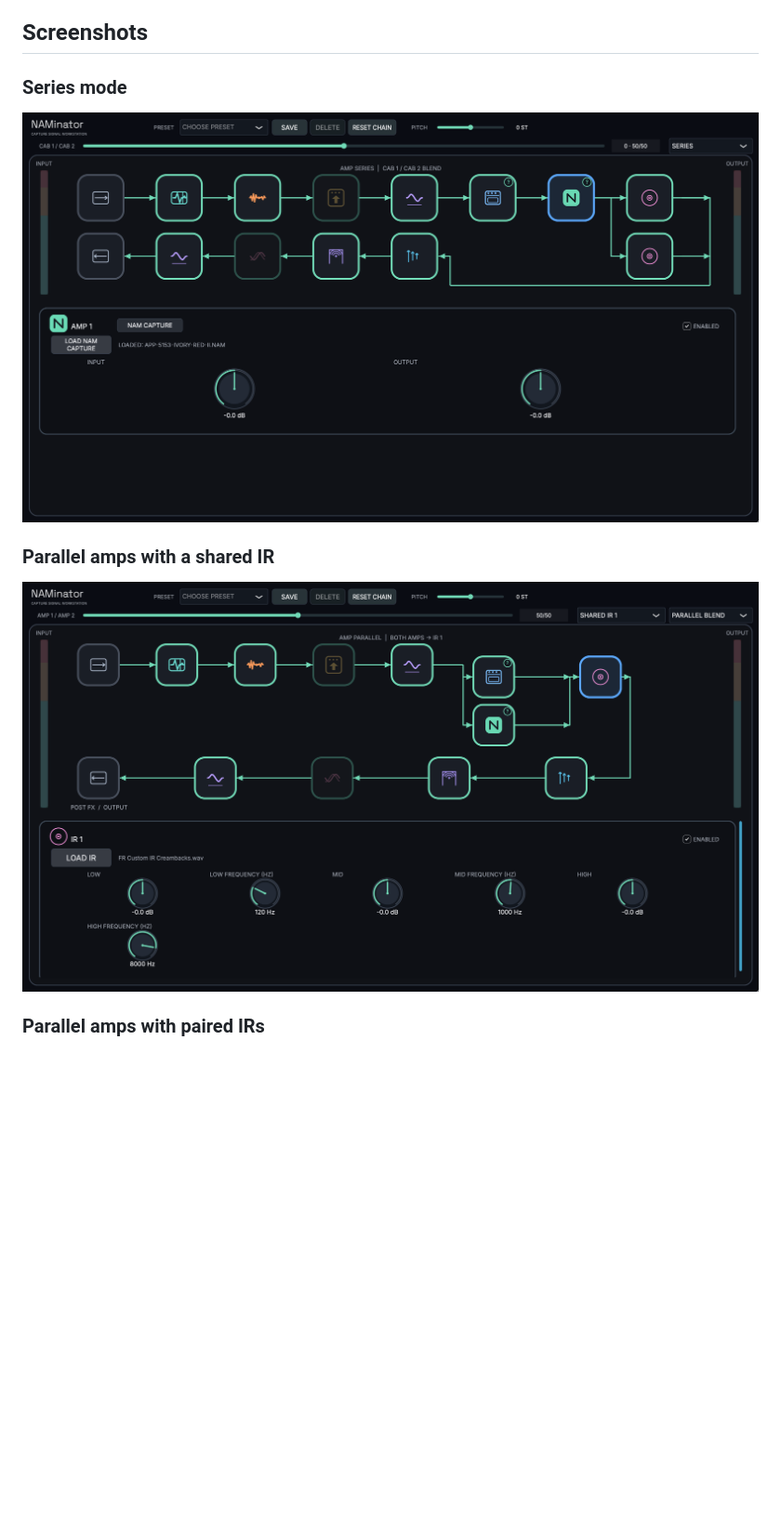
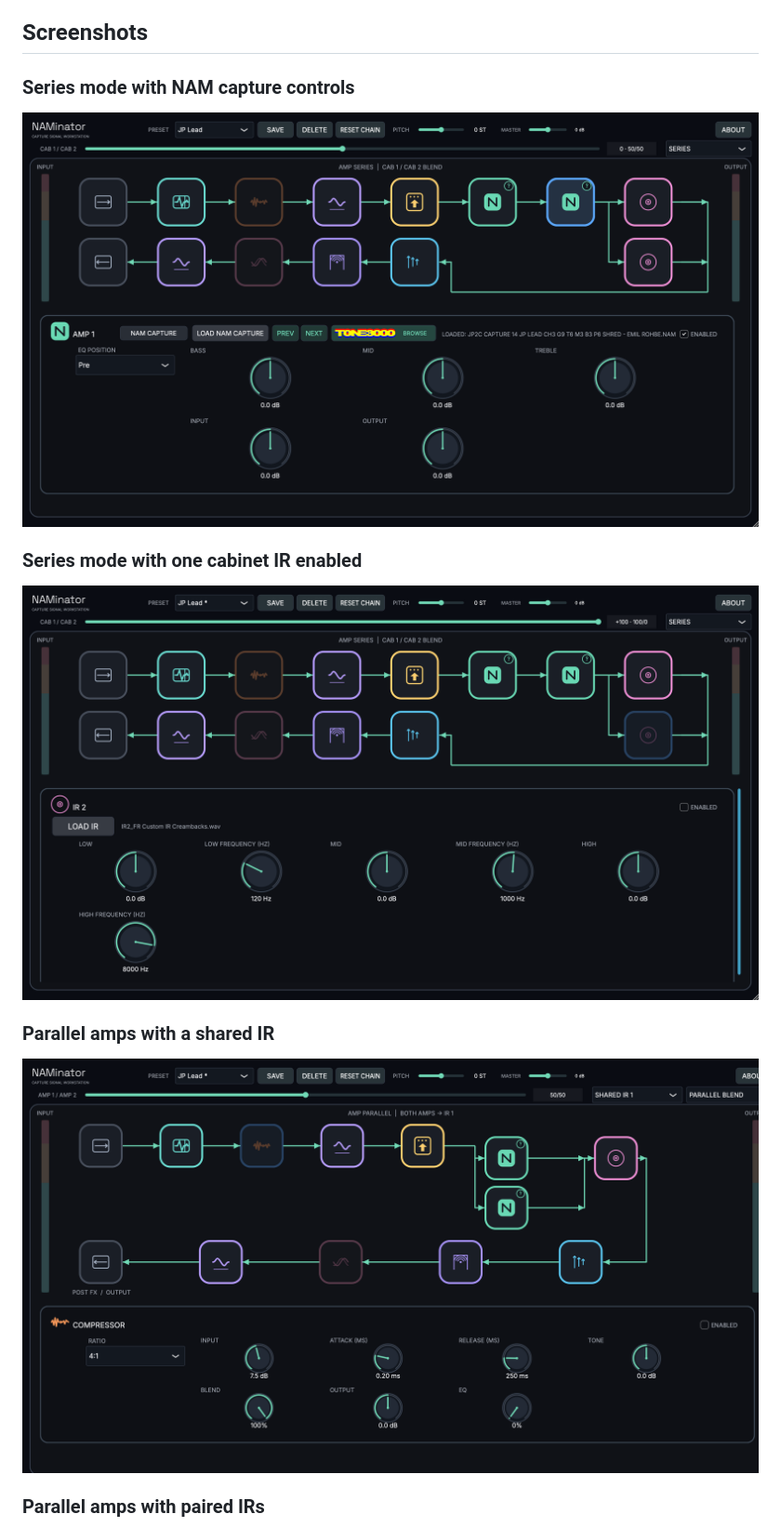
Before and after one commit to sedosa-guitar/namplified, a Markdown page: README.md, the part around one of its changes. Shown at 93% size. GitHub-like rendering; pictures changed too: docs/images/parallel-shared-ir-compressor.png (added), docs/images/series-nam-details.png (added), docs/images/series-single-ir.png (added); blank space fills up the shorter version.

Commit message:
mac os icons, readme

```diff
--- a/README.md
+++ b/README.md
@@ -79,13 +79,17 @@ See the [official API documentation](https://www.tone3000.com/api) and [API term
 
 ## Screenshots
 
-### Series mode
+### Series mode with NAM capture controls
 
-![NAMinator signal chain in Series mode](docs/images/signal-chain-series.png)
+![NAMinator series signal chain with NAM capture details selected](docs/images/series-nam-details.png)
+
+### Series mode with one cabinet IR enabled
+
+![Series signal chain with the cabinet blend routed fully through the enabled IR](docs/images/series-single-ir.png)
 
 ### Parallel amps with a shared IR
 
-![Parallel amp paths blended into a shared cabinet IR](docs/images/parallel-shared-ir.png)
+![Parallel amp paths blended into a shared cabinet IR](docs/images/parallel-shared-ir-compressor.png)
 
 ### Parallel amps with paired IRs
 
```
Also changed, not shown: other parts of README.md (+5 -1 lines), docs/images/parallel-paired-ir-shaping.png (added), docs/images/parallel-single-ir.png (added), 3 other files.
